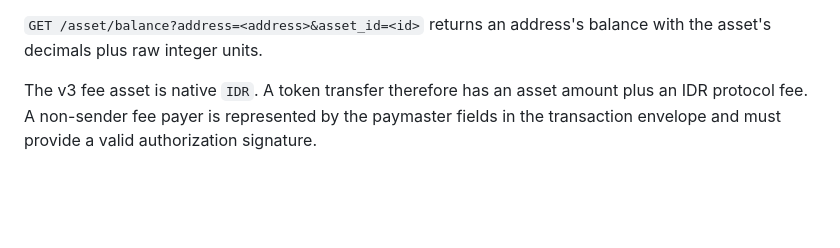
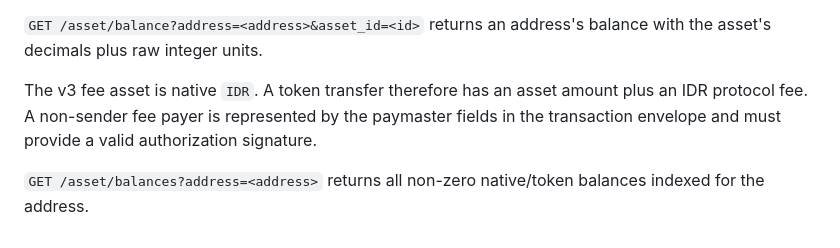
Before and after one commit to DesKaOne/DesKaProject, a Markdown page: deskachain/docs/API.md, the part around the change. Rendered like a GitHub page; blank space fills up the shorter version.

Commit message:
Phase 5.17: document multi-asset address balance RPC

```diff
--- a/deskachain/docs/API.md
+++ b/deskachain/docs/API.md
@@ -1588,3 +1588,6 @@ For the v3 asset model:
 `GET /asset/balance?address=<address>&asset_id=<id>` returns an address's balance with the asset's decimals plus raw integer units.
 
 The v3 fee asset is native `IDR`. A token transfer therefore has an asset amount plus an IDR protocol fee. A non-sender fee payer is represented by the paymaster fields in the transaction envelope and must provide a valid authorization signature.
+
+
+`GET /asset/balances?address=<address>` returns all non-zero native/token balances indexed for the address.
```
